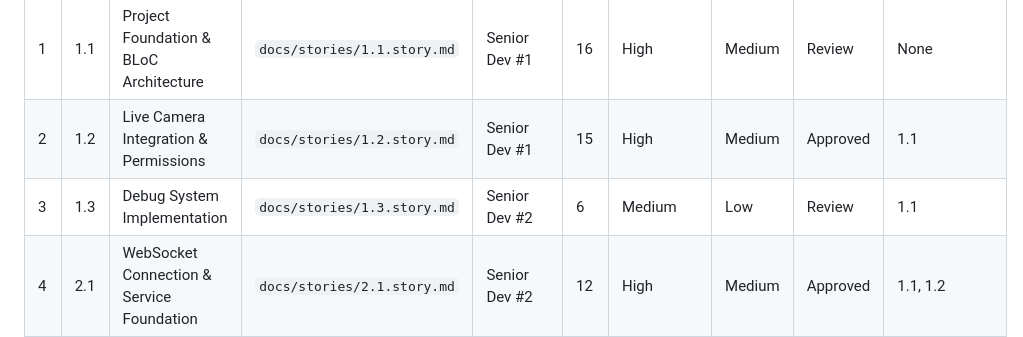
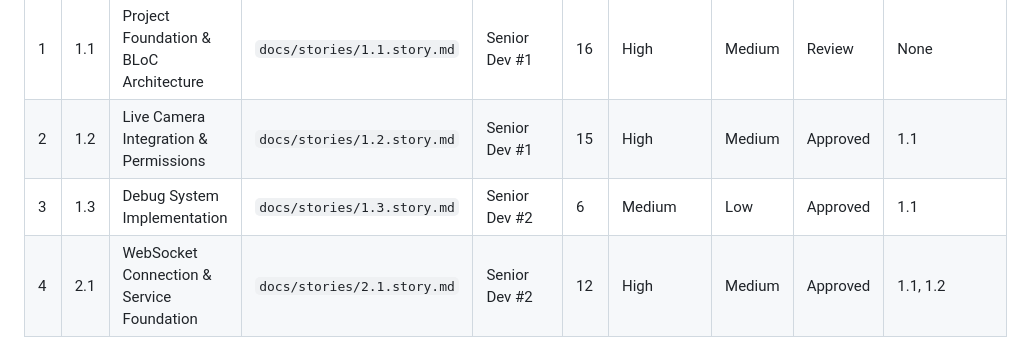
Before and after one commit to lngyeen/face-check-in-flutter, a Markdown page: docs/sprints/sprint-1-planning.md, the part around the change. Rendered like a GitHub page.

Commit message:
docs: Correct story 1.3 status to Approved

```diff
--- a/docs/sprints/sprint-1-planning.md
+++ b/docs/sprints/sprint-1-planning.md
@@ -185,7 +185,7 @@
 |---|---|---|---|---|---|---|---|---|---|
 | 1 | 1.1 | Project Foundation & BLoC Architecture | `docs/stories/1.1.story.md` | Senior Dev #1 | 16 | High | Medium | Review | None |
 | 2 | 1.2 | Live Camera Integration & Permissions | `docs/stories/1.2.story.md` | Senior Dev #1 | 15 | High | Medium | Approved | 1.1 |
-| 3 | 1.3 | Debug System Implementation | `docs/stories/1.3.story.md` | Senior Dev #2 | 6 | Medium | Low | Review | 1.1 |
+| 3 | 1.3 | Debug System Implementation | `docs/stories/1.3.story.md` | Senior Dev #2 | 6 | Medium | Low | Approved | 1.1 |
 | 4 | 2.1 | WebSocket Connection & Service Foundation | `docs/stories/2.1.story.md` | Senior Dev #2 | 12 | High | Medium | Approved | 1.1, 1.2 |
 | 5 | 2.2 | Camera Frame Streaming & Processing | `docs/stories/2.2.story.md` | Senior Dev #1 | 16 | Very High | High | Approved | 2.1, 1.2 |
 | 6 | 2.3 | Backend Response Processing & User Feedback | `docs/stories/2.3.story.md` | Senior Dev #2 | 5 | Medium | Low-Medium | Approved | 2.1 |
```
